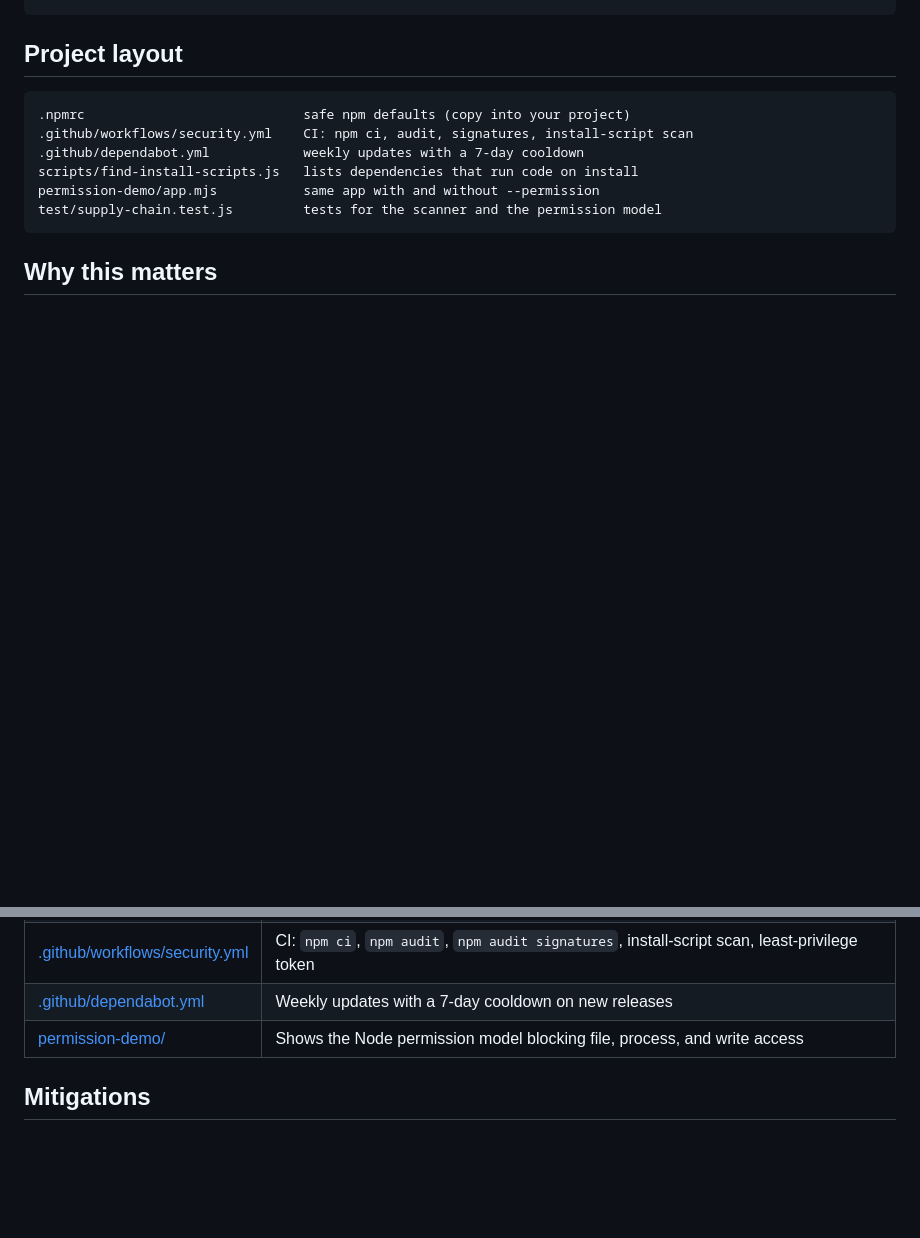
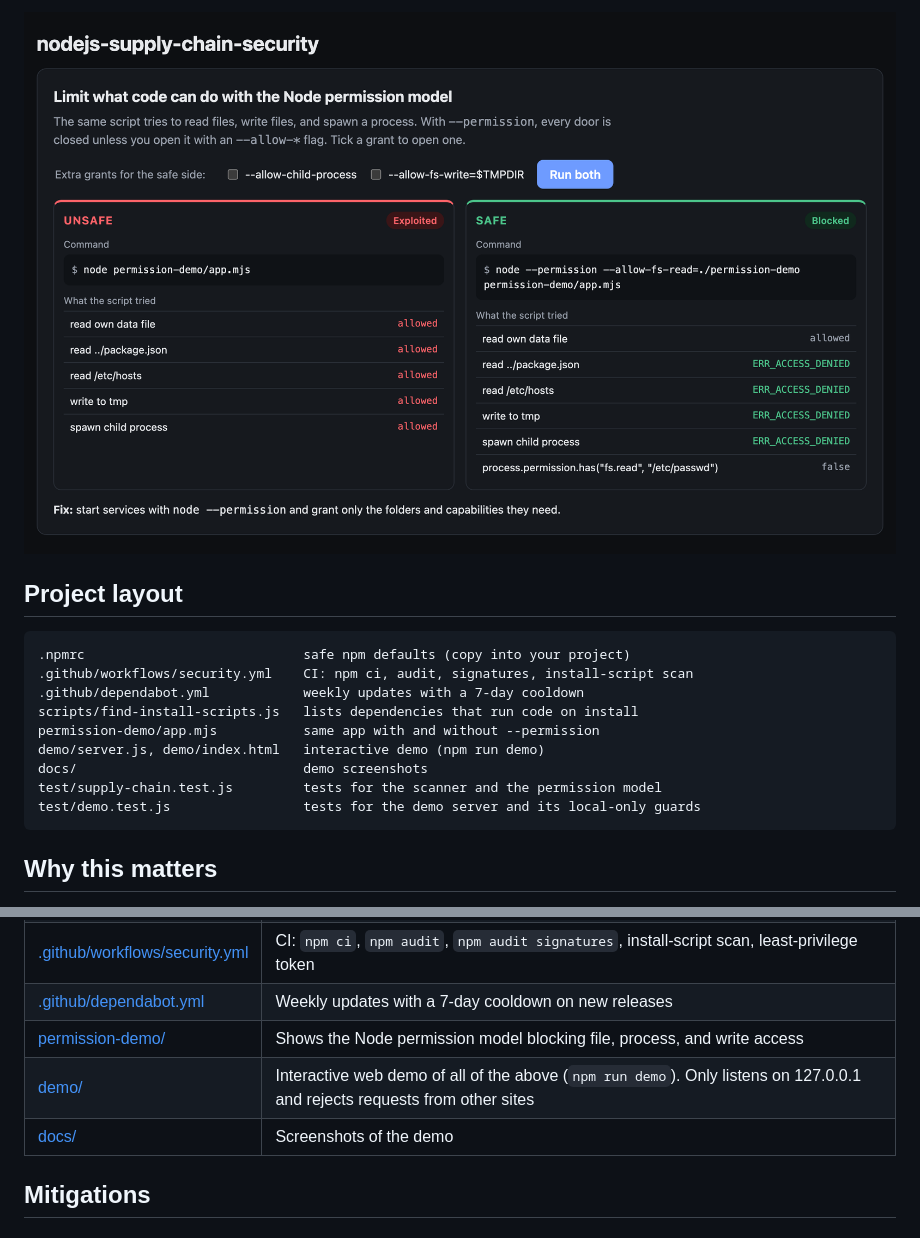
Before and after one commit to msanvarov/nodejs-supply-chain-security, a Markdown page: README.md, 2 parts joined by grey strips. GitHub-like rendering; pictures changed too: docs/permission.png (added); blank space fills up the shorter version.

Commit message:
Add interactive demo, README screenshots, and hosted Netlify preview

````diff
--- a/README.md
+++ b/README.md
@@ -14,3 +42,5 @@ npm run demo:locked  # same app under the Node permission model
+![Without --permission the script reads ../package.json and /etc/hosts, writes to tmp, and spawns a process; with it, all four are ERR_ACCESS_DENIED](docs/permission.png)
+
 ## Project layout
 
 ```text
@@ -19,7 +49,10 @@ npm run demo:locked  # same app under the Node permission model
 .github/dependabot.yml            weekly updates with a 7-day cooldown
 scripts/find-install-scripts.js   lists dependencies that run code on install
 permission-demo/app.mjs           same app with and without --permission
+demo/server.js, demo/index.html   interactive demo (npm run demo)
+docs/                             demo screenshots
 test/supply-chain.test.js         tests for the scanner and the permission model
+test/demo.test.js                 tests for the demo server and its local-only guards
 ```
 
 ## Why this matters
@@ -35,6 +68,8 @@ In September 2025, phishing of maintainer accounts led to malicious versions of
 | [.github/workflows/security.yml](.github/workflows/security.yml) | CI: `npm ci`, `npm audit`, `npm audit signatures`, install-script scan, least-privilege token |
 | [.github/dependabot.yml](.github/dependabot.yml) | Weekly updates with a 7-day cooldown on new releases |
 | [permission-demo/](permission-demo/) | Shows the Node permission model blocking file, process, and write access |
+| [demo/](demo/) | Interactive web demo of all of the above (`npm run demo`). Only listens on 127.0.0.1 and rejects requests from other sites |
+| [docs/](docs/) | Screenshots of the demo |
 
 ## Mitigations
 
````
Also changed, not shown: other parts of README.md (+29 -1 lines), docs/postinstall.png (added), docs/scan.png (added), 8 other files.
